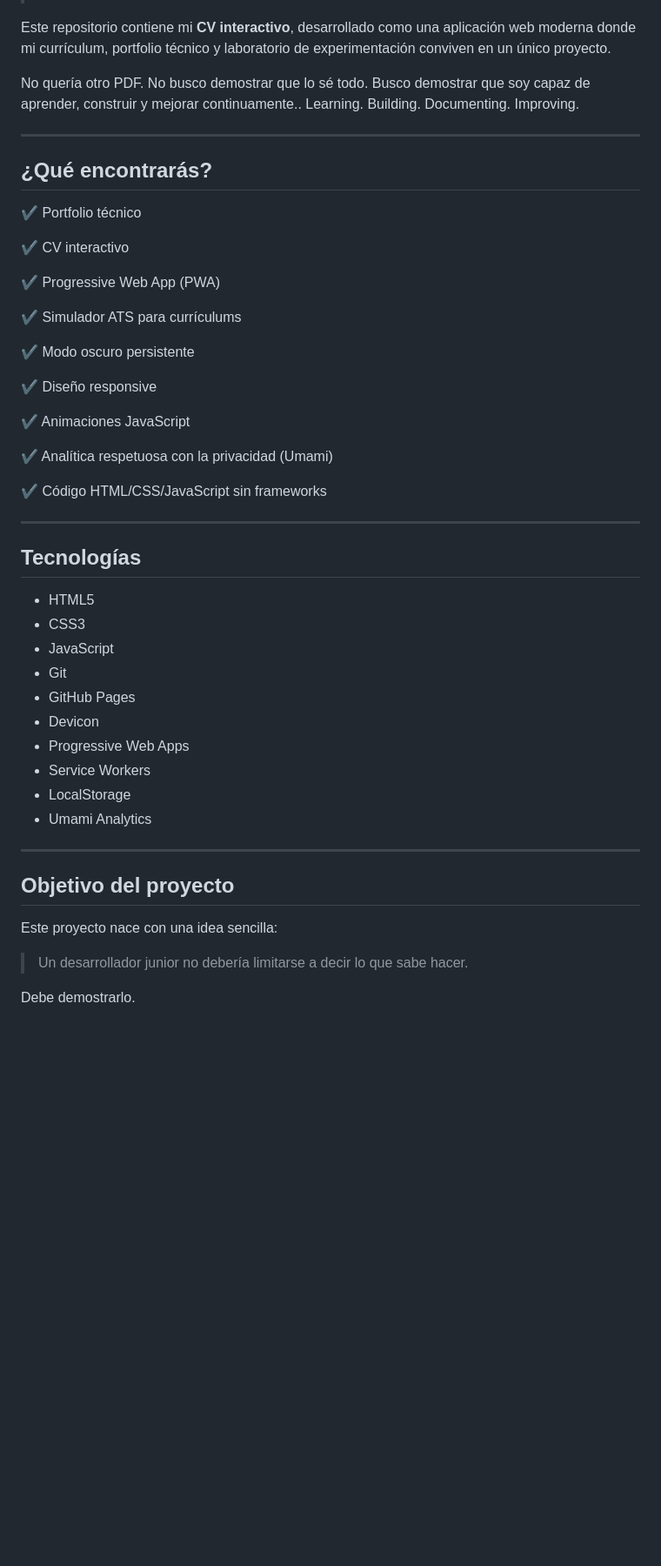
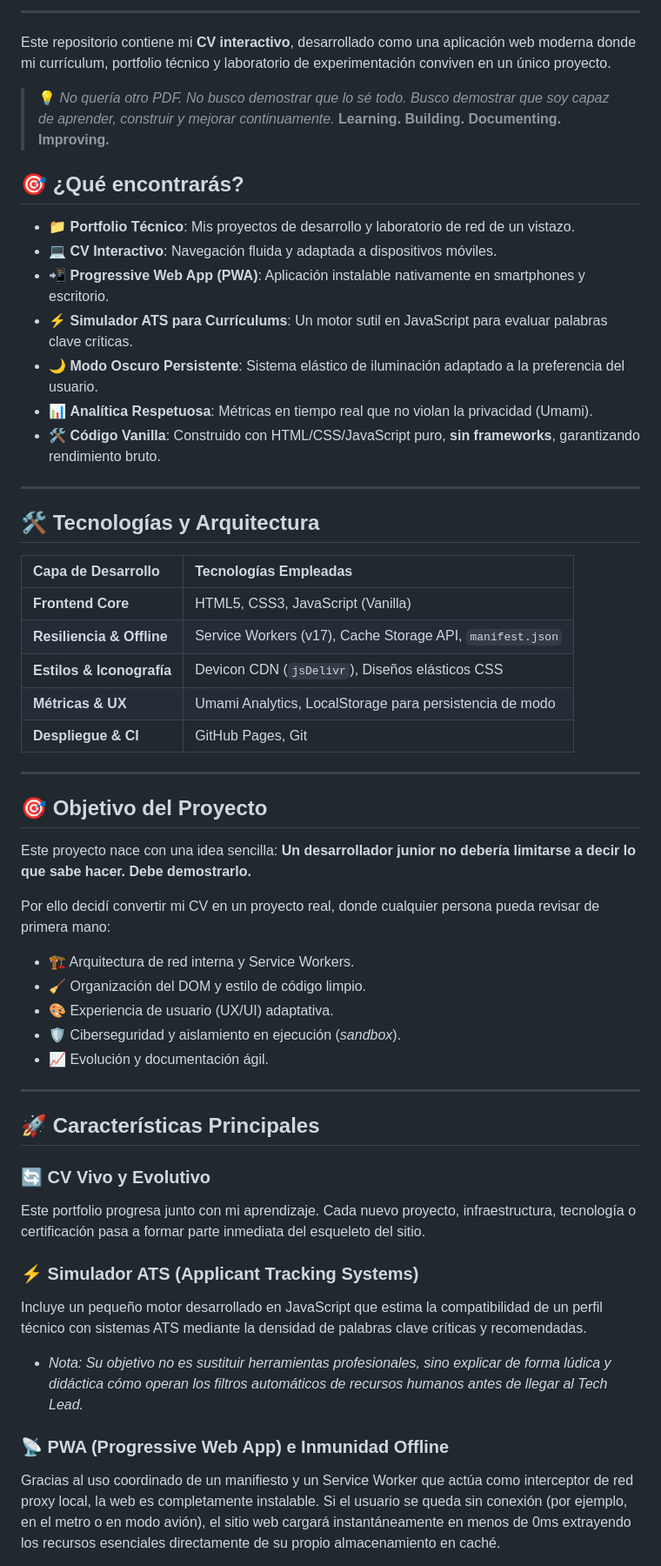
Before and after one commit to LMGCH/LMGCH.github.io, a Markdown page: README.md, the part around one of its changes. Shown at 87% size. Rendered like a GitHub page; blank space fills up the shorter version.

```diff
--- a/README.md
+++ b/README.md
@@ -4,54 +19,53 @@
+---
 
 Este repositorio contiene mi **CV interactivo**, desarrollado como una aplicación web moderna donde mi currículum, portfolio técnico y laboratorio de experimentación conviven en un único proyecto.
 
-No quería otro PDF.
-No busco demostrar que lo sé todo. Busco demostrar que soy capaz de aprender, construir y mejorar continuamente..
-Learning. Building. Documenting. Improving.
+> 💡 *No quería otro PDF. No busco demostrar que lo sé todo. Busco demostrar que soy capaz de aprender, construir y mejorar continuamente.* **Learning. Building. Documenting. Improving.**
+
+## 🎯 ¿Qué encontrarás?
+* 📁 **Portfolio Técnico**: Mis proyectos de desarrollo y laboratorio de red de un vistazo.
+* 💻 **CV Interactivo**: Navegación fluida y adaptada a dispositivos móviles.
+* 📲 **Progressive Web App (PWA)**: Aplicación instalable nativamente en smartphones y escritorio.
+* ⚡ **Simulador ATS para Currículums**: Un motor sutil en JavaScript para evaluar palabras clave críticas.
+* 🌙 **Modo Oscuro Persistente**: Sistema elástico de iluminación adaptado a la preferencia del usuario.
+* 📊 **Analítica Respetuosa**: Métricas en tiempo real que no violan la privacidad (Umami).
+* 🛠️ **Código Vanilla**: Construido con HTML/CSS/JavaScript puro, **sin frameworks**, garantizando rendimiento bruto.
 
 ---
 
-## ¿Qué encontrarás?
+## 🛠️ Tecnologías y Arquitectura
 
-✔ Portfolio técnico
-
-✔ CV interactivo
-
-✔ Progressive Web App (PWA)
-
-✔ Simulador ATS para currículums
-
-✔ Modo oscuro persistente
-
-✔ Diseño responsive
-
-✔ Animaciones JavaScript
-
-✔ Analítica respetuosa con la privacidad (Umami)
-
-✔ Código HTML/CSS/JavaScript sin frameworks
+| Capa de Desarrollo | Tecnologías Empleadas |
+| :--- | :--- |
+| **Frontend Core** | HTML5, CSS3, JavaScript (Vanilla) |
+| **Resiliencia & Offline** | Service Workers (v17), Cache Storage API, `manifest.json` |
+| **Estilos & Iconografía** | Devicon CDN (`jsDelivr`), Diseños elásticos CSS |
+| **Métricas & UX** | Umami Analytics, LocalStorage para persistencia de modo |
+| **Despliegue & CI** | GitHub Pages, Git |
 
 ---
 
-## Tecnologías
+## 🎯 Objetivo del Proyecto
+Este proyecto nace con una idea sencilla: **Un desarrollador junior no debería limitarse a decir lo que sabe hacer. Debe demostrarlo.**
 
-- HTML5
-- CSS3
-- JavaScript
-- Git
-- GitHub Pages
-- Devicon
-- Progressive Web Apps
-- Service Workers
-- LocalStorage
-- Umami Analytics
+Por ello decidí convertir mi CV en un proyecto real, donde cualquier persona pueda revisar de primera mano:
+* 🏗️ Arquitectura de red interna y Service Workers.
+* 🧹 Organización del DOM y estilo de código limpio.
+* 🎨 Experiencia de usuario (UX/UI) adaptativa.
+* 🛡️ Ciberseguridad y aislamiento en ejecución (*sandbox*).
+* 📈 Evolución y documentación ágil.
 
 ---
 
-## Objetivo del proyecto
+## 🚀 Características Principales
 
-Este proyecto nace con una idea sencilla:
+### 🔄 CV Vivo y Evolutivo
+Este portfolio progresa junto con mi aprendizaje. Cada nuevo proyecto, infraestructura, tecnología o certificación pasa a formar parte inmediata del esqueleto del sitio.
 
-> Un desarrollador junior no debería limitarse a decir lo que sabe hacer.
+### ⚡ Simulador ATS (Applicant Tracking Systems)
+Incluye un pequeño motor desarrollado en JavaScript que estima la compatibilidad de un perfil técnico con sistemas ATS mediante la densidad de palabras clave críticas y recomendadas.
+* *Nota: Su objetivo no es sustituir herramientas profesionales, sino explicar de forma lúdica y didáctica cómo operan los filtros automáticos de recursos humanos antes de llegar al Tech Lead.*
 
-Debe demostrarlo.
+### 📡 PWA (Progressive Web App) e Inmunidad Offline
+Gracias al uso coordinado de un manifiesto y un Service Worker que actúa como interceptor de red proxy local, la web es completamente instalable. Si el usuario se queda sin conexión (por ejemplo, en el metro o en modo avión), el sitio web cargará instantáneamente en menos de 0ms extrayendo los recursos esenciales directamente de su propio almacenamiento en caché.
 
```
Also changed, not shown: other parts of README.md (+39 -92 lines).
